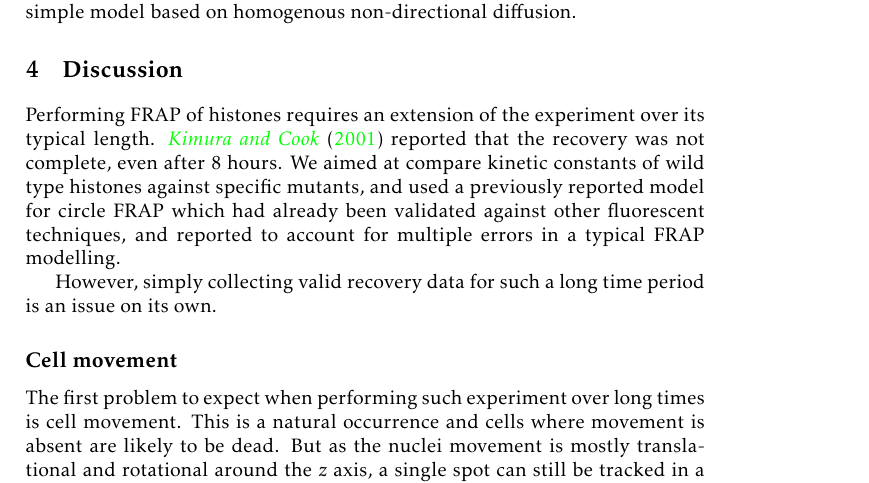
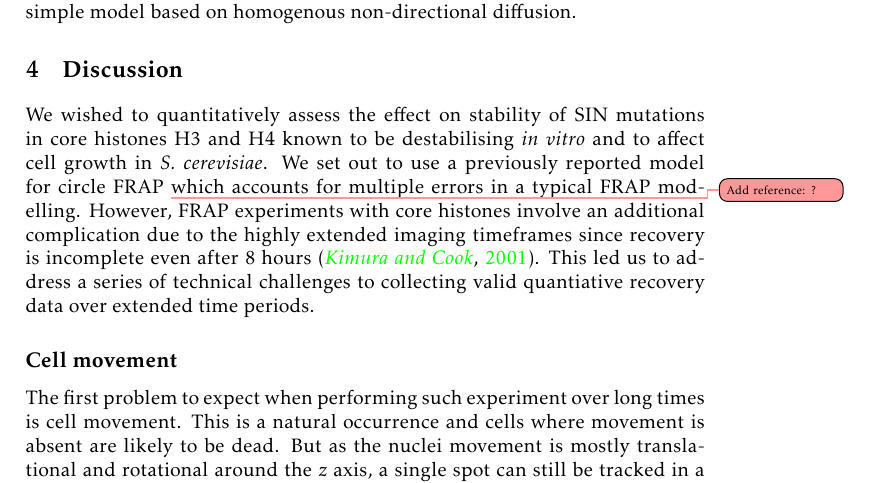
Before and after one commit to af-lab/kill-frap, a LaTeX book (kill-frap.tex, which reads sections/discussion.tex): part of page 9 of 18, cut so that both start at the same text. Compiled offline with pdfLaTeX.

Commit message:
Initial Discussion paragraph rewritten

```diff
--- a/sections/discussion.tex
+++ b/sections/discussion.tex
@@ -1,15 +1,15 @@
 \section{Discussion}
 
-  Performing FRAP of histones requires an extension of the experiment over
-  its typical length. \cite{KimuraCook}
-  reported that the recovery was not complete, even after 8~hours.
-  We aimed at compare kinetic constants of wild type histones against
-  specific mutants, and used a previously reported model for circle FRAP
-  which had already been validated against other fluorescent techniques,
-  and reported to account for multiple errors in a typical FRAP modelling.
-
-  However, simply collecting valid recovery data for such a long time
-  period is an issue on its own.
+    We wished to quantitatively assess the effect on stability of SIN mutations in
+    core histones H3 and H4 known to be destabilising \textit{in vitro} and
+    to affect cell growth in \textit{S. cerevisiae}.
+    We set out to use a previously reported model for circle FRAP \addref{?}
+    which accounts for multiple errors in a typical FRAP modelling.
+    However, FRAP experiments with core histones involve
+    an additional complication due to the highly extended imaging timeframes
+    since recovery is incomplete even after 8~hours \citep{KimuraCook}.
+    This led us to address a series of technical challenges to
+    collecting valid quantiative recovery data over extended time periods.
 
   \subsection{Cell movement}
 
```
